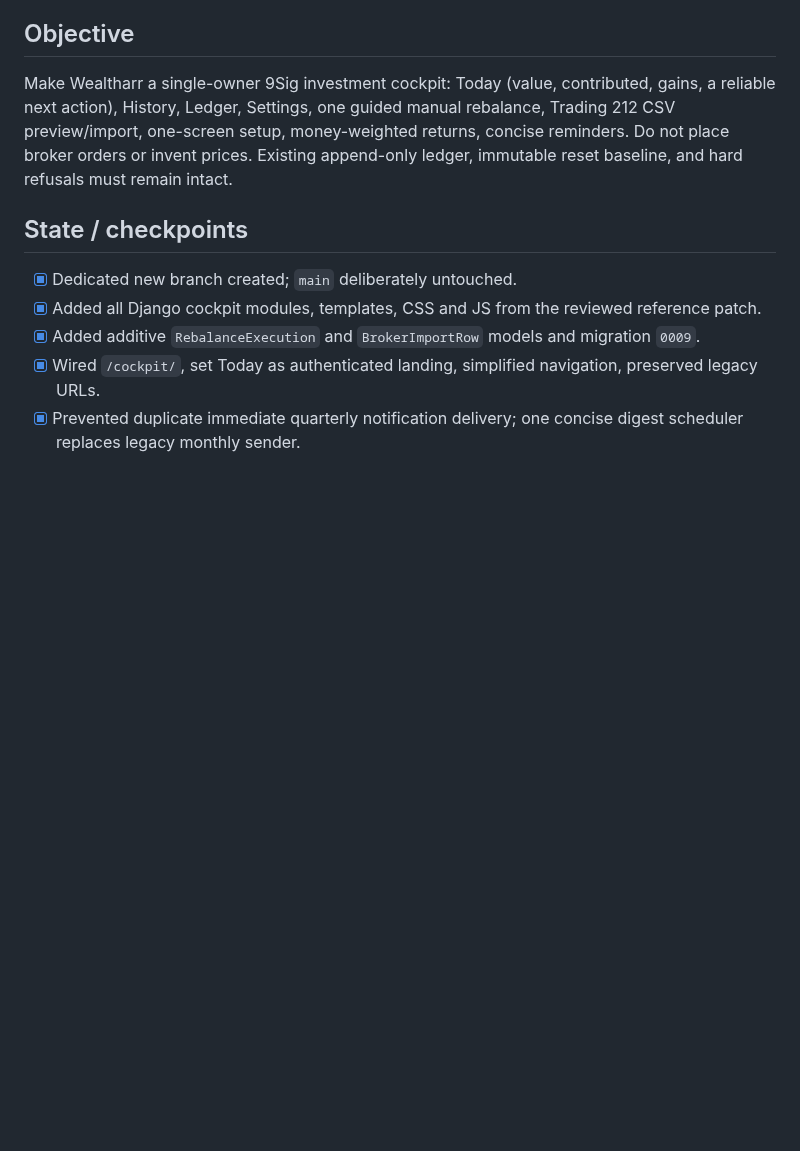
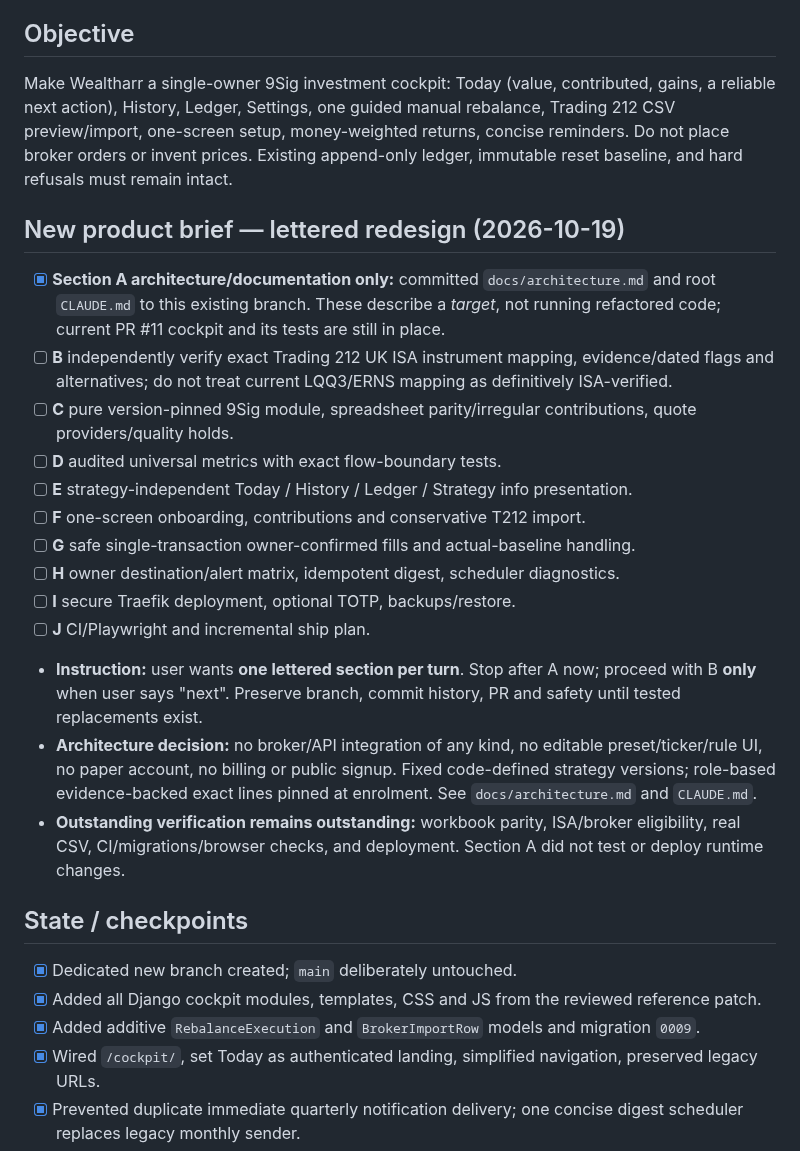
Before and after one commit to Ricas13/wealtharr_v2, a Markdown page: docs/RESUME.md, the part around the change. GitHub-like rendering; blank space fills up the shorter version.

Commit message:
docs: record Section A architecture checkpoint and lettered continuation

```diff
--- a/docs/RESUME.md
+++ b/docs/RESUME.md
@@ -8,6 +8,22 @@ Base: `main` (at start of work: `628a22f2b08930c36549bcaf4c61e4584dee1949`)
 ## Objective
 
 Make Wealtharr a single-owner 9Sig investment cockpit: Today (value, contributed, gains, a reliable next action), History, Ledger, Settings, one guided manual rebalance, Trading 212 CSV preview/import, one-screen setup, money-weighted returns, concise reminders. Do not place broker orders or invent prices. Existing append-only ledger, immutable reset baseline, and hard refusals must remain intact.
+
+## New product brief — lettered redesign (2026-10-19)
+
+- [x] **Section A architecture/documentation only:** committed `docs/architecture.md` and root `CLAUDE.md` to this existing branch. These describe a *target*, not running refactored code; current PR #11 cockpit and its tests are still in place.
+- [ ] **B** independently verify exact Trading 212 UK ISA instrument mapping, evidence/dated flags and alternatives; do not treat current LQQ3/ERNS mapping as definitively ISA-verified.
+- [ ] **C** pure version-pinned 9Sig module, spreadsheet parity/irregular contributions, quote providers/quality holds.
+- [ ] **D** audited universal metrics with exact flow-boundary tests.
+- [ ] **E** strategy-independent Today / History / Ledger / Strategy info presentation.
+- [ ] **F** one-screen onboarding, contributions and conservative T212 import.
+- [ ] **G** safe single-transaction owner-confirmed fills and actual-baseline handling.
+- [ ] **H** owner destination/alert matrix, idempotent digest, scheduler diagnostics.
+- [ ] **I** secure Traefik deployment, optional TOTP, backups/restore.
+- [ ] **J** CI/Playwright and incremental ship plan.
+- **Instruction:** user wants **one lettered section per turn**. Stop after A now; proceed with B **only** when user says "next". Preserve branch, commit history, PR and safety until tested replacements exist.
+- **Architecture decision:** no broker/API integration of any kind, no editable preset/ticker/rule UI, no paper account, no billing or public signup. Fixed code-defined strategy versions; role-based evidence-backed exact lines pinned at enrolment. See `docs/architecture.md` and `CLAUDE.md`.
+- **Outstanding verification remains outstanding:** workbook parity, ISA/broker eligibility, real CSV, CI/migrations/browser checks, and deployment. Section A did not test or deploy runtime changes.
 
 ## State / checkpoints
 
```
